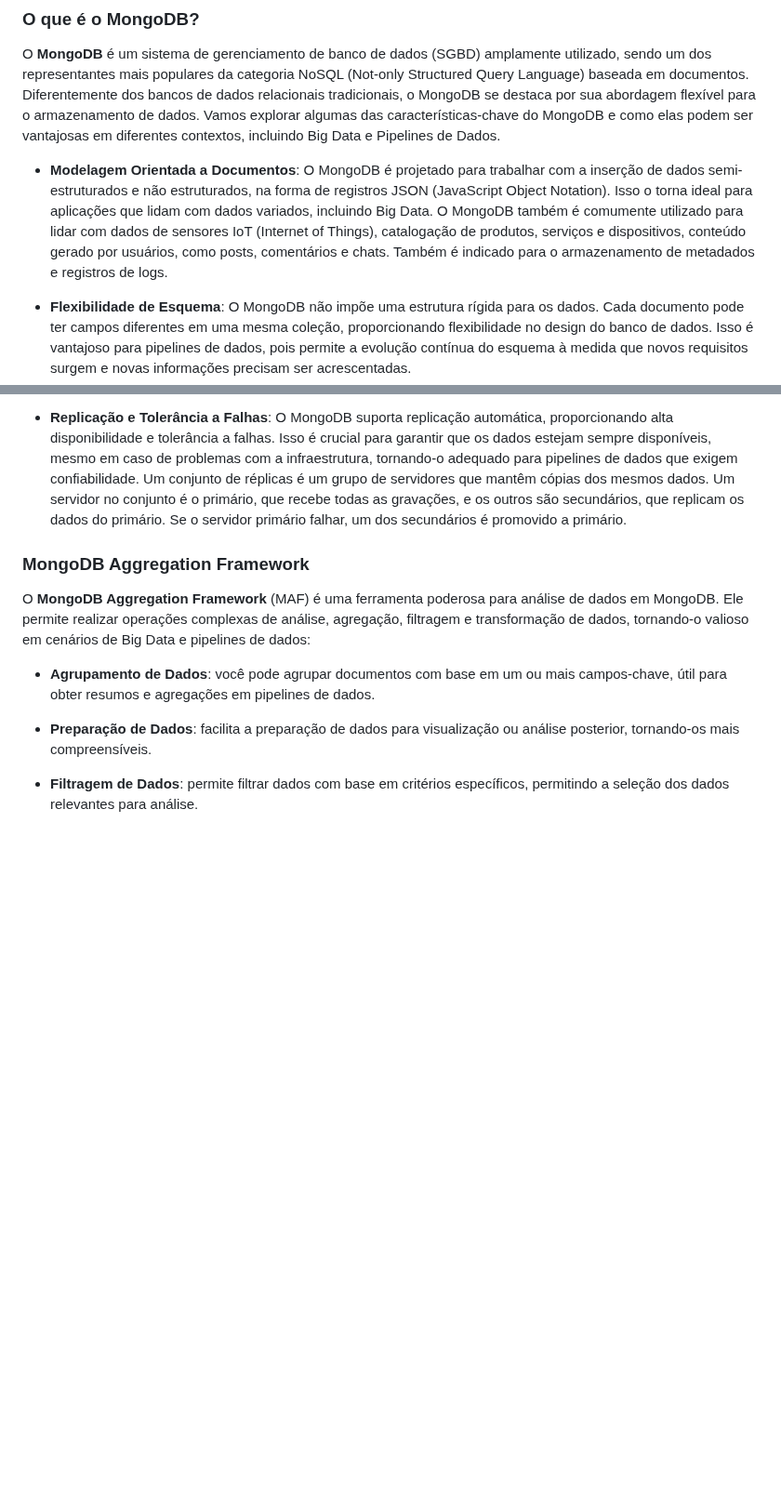
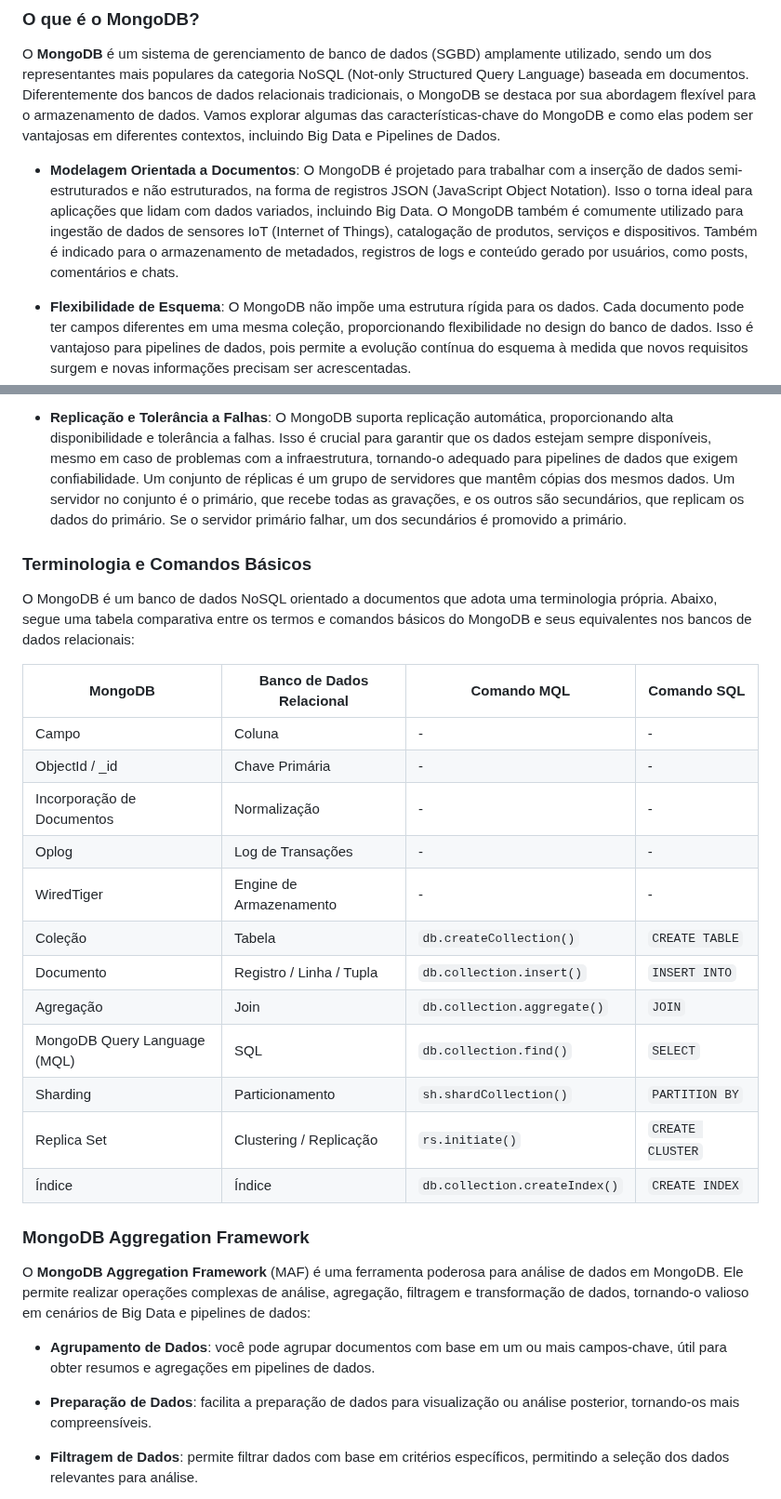
Before and after one commit to klaytoncastro/idp-bigdata, a Markdown page: mongodb/README.md, 2 parts joined by grey strips. Shown at 93% size. Drawn GitHub-style; blank space fills up the shorter version.

Commit message:
Update MongoDB

```diff
--- a/mongodb/README.md
+++ b/mongodb/README.md
@@ -6,7 +6,7 @@
 
 O **MongoDB** é um sistema de gerenciamento de banco de dados (SGBD) amplamente utilizado, sendo um dos representantes mais populares da categoria NoSQL (Not-only Structured Query Language) baseada em documentos. Diferentemente dos bancos de dados relacionais tradicionais, o MongoDB se destaca por sua abordagem flexível para o armazenamento de dados. Vamos explorar algumas das características-chave do MongoDB e como elas podem ser vantajosas em diferentes contextos, incluindo Big Data e Pipelines de Dados.
 
-- **Modelagem Orientada a Documentos**: O MongoDB é projetado para trabalhar com a inserção de dados semi-estruturados e não estruturados, na forma de registros JSON (JavaScript Object Notation). Isso o torna ideal para aplicações que lidam com dados variados, incluindo Big Data. O MongoDB também é comumente utilizado para lidar com dados de sensores IoT (Internet of Things), catalogação de produtos, serviços e dispositivos, conteúdo gerado por usuários, como posts, comentários e chats. Também é indicado para o armazenamento de metadados e registros de logs.
+- **Modelagem Orientada a Documentos**: O MongoDB é projetado para trabalhar com a inserção de dados semi-estruturados e não estruturados, na forma de registros JSON (JavaScript Object Notation). Isso o torna ideal para aplicações que lidam com dados variados, incluindo Big Data. O MongoDB também é comumente utilizado para ingestão de dados de sensores IoT (Internet of Things), catalogação de produtos, serviços e dispositivos. Também é indicado para o armazenamento de metadados, registros de logs e conteúdo gerado por usuários, como posts, comentários e chats.
 
 - **Flexibilidade de Esquema**: O MongoDB não impõe uma estrutura rígida para os dados. Cada documento pode ter campos diferentes em uma mesma coleção, proporcionando flexibilidade no design do banco de dados. Isso é vantajoso para pipelines de dados, pois permite a evolução contínua do esquema à medida que novos requisitos surgem e novas informações precisam ser acrescentadas.
 
@@ -17,6 +17,25 @@ O **MongoDB** é um sistema de gerenciamento de banco de dados (SGBD) amplamente
 - **Escalabilidade Horizontal**: Uma das vantagens mais significativas do MongoDB é a escalabilidade horizontal, que permite adicionar mais instâncias para lidar com cargas de trabalho crescentes de modo distribuído. Para isso, o MongoDB utiliza o conceito de "sharding", que particiona os dados em diferentes servidores. Isso é particularmente útil para projetos de Big Data, onde a capacidade de armazenamento e processamento deve ser escalonada dinamicamente para acomodar volumes massivos de dados.
 
 - **Replicação e Tolerância a Falhas**: O MongoDB suporta replicação automática, proporcionando alta disponibilidade e tolerância a falhas. Isso é crucial para garantir que os dados estejam sempre disponíveis, mesmo em caso de problemas com a infraestrutura, tornando-o adequado para pipelines de dados que exigem confiabilidade. Um conjunto de réplicas é um grupo de servidores que mantêm cópias dos mesmos dados. Um servidor no conjunto é o primário, que recebe todas as gravações, e os outros são secundários, que replicam os dados do primário. Se o servidor primário falhar, um dos secundários é promovido a primário.
+
+### Terminologia e Comandos Básicos
+
+O MongoDB é um banco de dados NoSQL orientado a documentos que adota uma terminologia própria. Abaixo, segue uma tabela comparativa entre os termos e comandos básicos do MongoDB e seus equivalentes nos bancos de dados relacionais:
+
+|           MongoDB            | Banco de Dados Relacional   | Comando MQL                     | Comando SQL     |
+|------------------------------|-----------------------------|---------------------------------|-----------------|
+| Campo                        | Coluna                      | -                               | -               |
+| ObjectId / _id               | Chave Primária              | -                               | -               |
+| Incorporação de Documentos   | Normalização                | -                               | -               |
+| Oplog                        | Log de Transações           | -                               | -               |
+| WiredTiger                   | Engine de Armazenamento     | -                               | -               |
+| Coleção                      | Tabela                      | `db.createCollection()`         | `CREATE TABLE`  |
+| Documento                    | Registro / Linha / Tupla    | `db.collection.insert()`        | `INSERT INTO`   |
+| Agregação                    | Join                        | `db.collection.aggregate()`     | `JOIN`          |
+| MongoDB Query Language (MQL) | SQL                         | `db.collection.find()`          | `SELECT`        |
+| Sharding                     | Particionamento             | `sh.shardCollection()`          | `PARTITION BY`  |
+| Replica Set                  | Clustering / Replicação     | `rs.initiate()`                 | `CREATE CLUSTER`|
+| Índice                       | Índice                      | `db.collection.createIndex()`   | `CREATE INDEX`  |
 
 ### MongoDB Aggregation Framework
 
```
